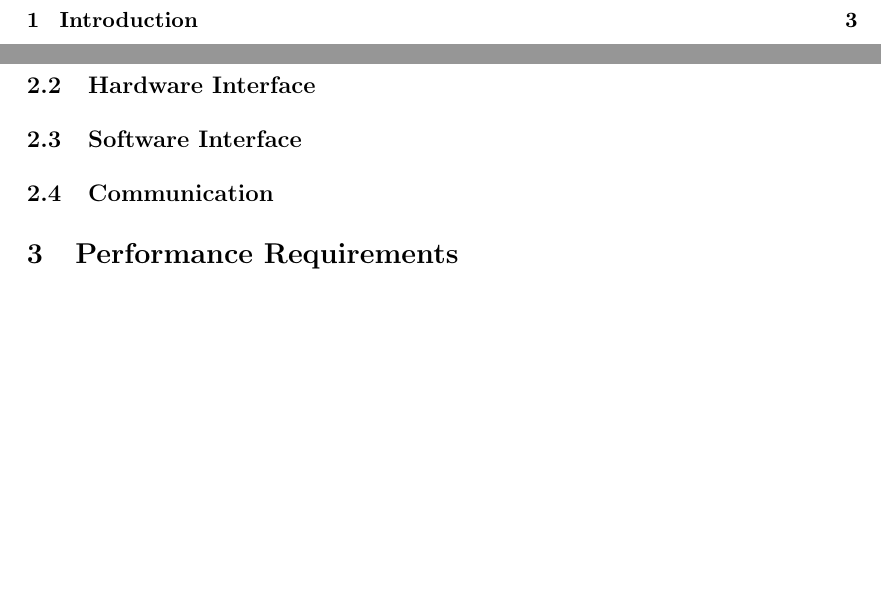
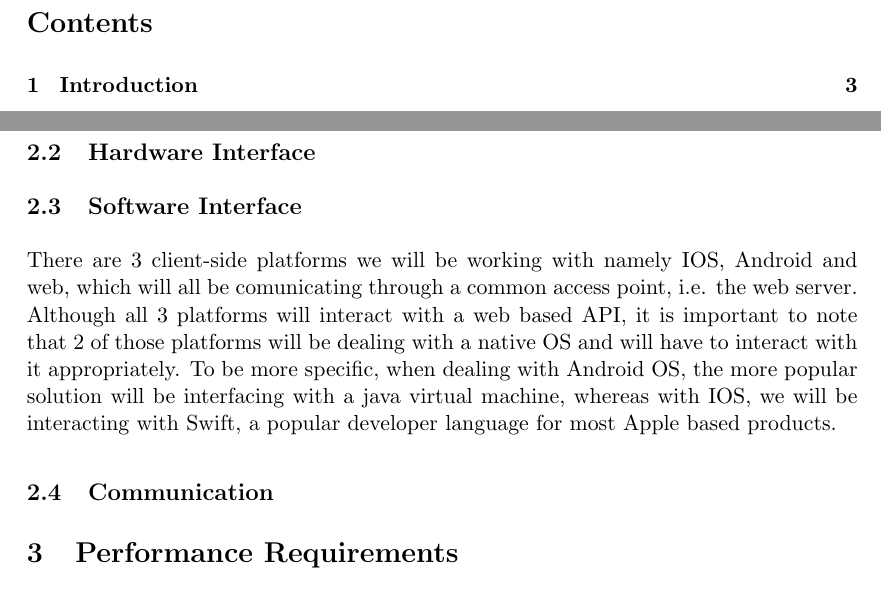
Before and after one commit to sjohandup/SE-Python-Team, a LaTeX document (architecture.tex): two parts of pages 2 and 4 of 14, joined at a grey line, cut at the place of the change, the shorter picture padded with empty space. Compiled offline with pdfLaTeX.

Commit message:
Adding info under Software Interface

```diff
--- a/architecture.tex
+++ b/architecture.tex
@@ -35,6 +35,7 @@
 	\subsection{User Interface}
 	\subsection{Hardware Interface}
 	\subsection{Software Interface}
+	There are 3 client-side platforms we will be working with namely IOS, Android and web, which will all be comunicating through a common access point, i.e. the web server.  Although all 3 platforms will interact with a web based API, it is important to note that 2 of those platforms will be dealing with a native OS and will have to interact with it appropriately.  To be more specific, when dealing with Android OS, the more popular solution will be interfacing with a java virtual machine, whereas with IOS, we will be interacting with Swift, a popular developer language for most Apple based products.
 	\subsection{Communication}
 
 	\section{Performance Requirements}
```
